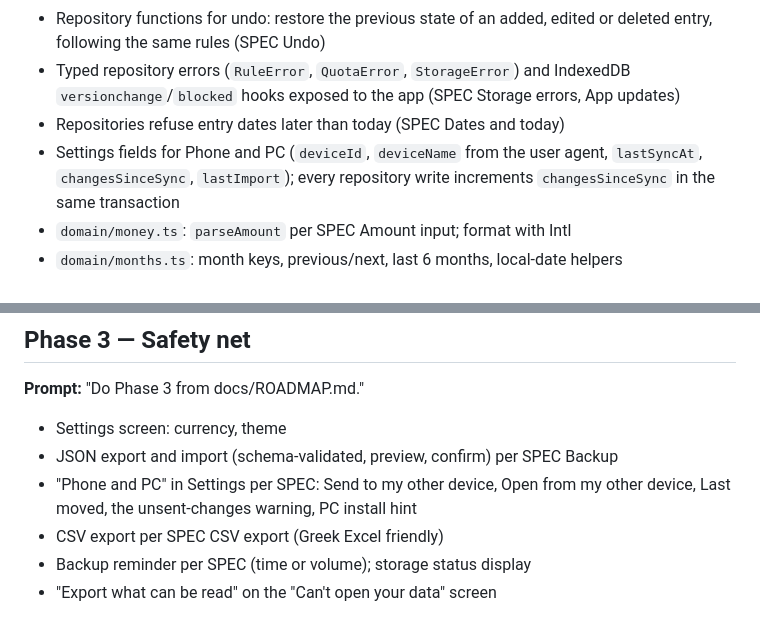
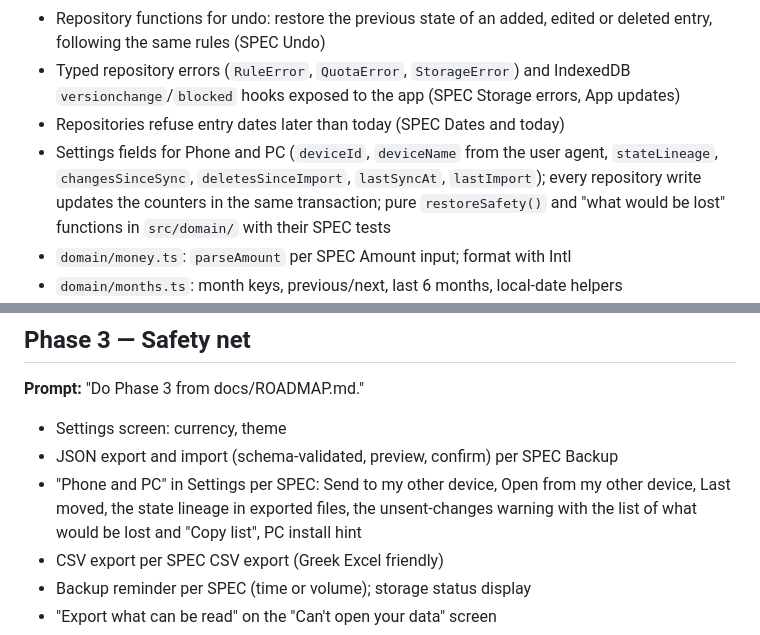
Before and after one commit to ksainis2002-coder/pocket-ledger, a Markdown page: docs/ROADMAP.md, 2 parts joined by grey strips. GitHub-like rendering.

```diff
--- a/docs/ROADMAP.md
+++ b/docs/ROADMAP.md
@@ -32,7 +32,7 @@ Notes:
 - Repository functions for undo: restore the previous state of an added, edited or deleted entry, following the same rules (SPEC Undo)
 - Typed repository errors (`RuleError`, `QuotaError`, `StorageError`) and IndexedDB `versionchange`/`blocked` hooks exposed to the app (SPEC Storage errors, App updates)
 - Repositories refuse entry dates later than today (SPEC Dates and today)
-- Settings fields for Phone and PC (`deviceId`, `deviceName` from the user agent, `lastSyncAt`, `changesSinceSync`, `lastImport`); every repository write increments `changesSinceSync` in the same transaction
+- Settings fields for Phone and PC (`deviceId`, `deviceName` from the user agent, `stateLineage`, `changesSinceSync`, `deletesSinceImport`, `lastSyncAt`, `lastImport`); every repository write updates the counters in the same transaction; pure `restoreSafety()` and "what would be lost" functions in `src/domain/` with their SPEC tests
 - `domain/money.ts`: `parseAmount` per SPEC Amount input; format with Intl
 - `domain/months.ts`: month keys, previous/next, last 6 months, local-date helpers
 - `domain/totals.ts`: month totals (including net to savings), per-category totals, all-time totals, savings balance
@@ -62,7 +62,7 @@ Notes:
 
 - Settings screen: currency, theme
 - JSON export and import (schema-validated, preview, confirm) per SPEC Backup
-- "Phone and PC" in Settings per SPEC: Send to my other device, Open from my other device, Last moved, the unsent-changes warning, PC install hint
+- "Phone and PC" in Settings per SPEC: Send to my other device, Open from my other device, Last moved, the state lineage in exported files, the unsent-changes warning with the list of what would be lost and "Copy list", PC install hint
 - CSV export per SPEC CSV export (Greek Excel friendly)
 - Backup reminder per SPEC (time or volume); storage status display
 - "Export what can be read" on the "Can't open your data" screen
```
Also changed, not shown: docs/DECISIONS.md (+2 -1 lines), docs/SPEC.md (+23 -11 lines).
